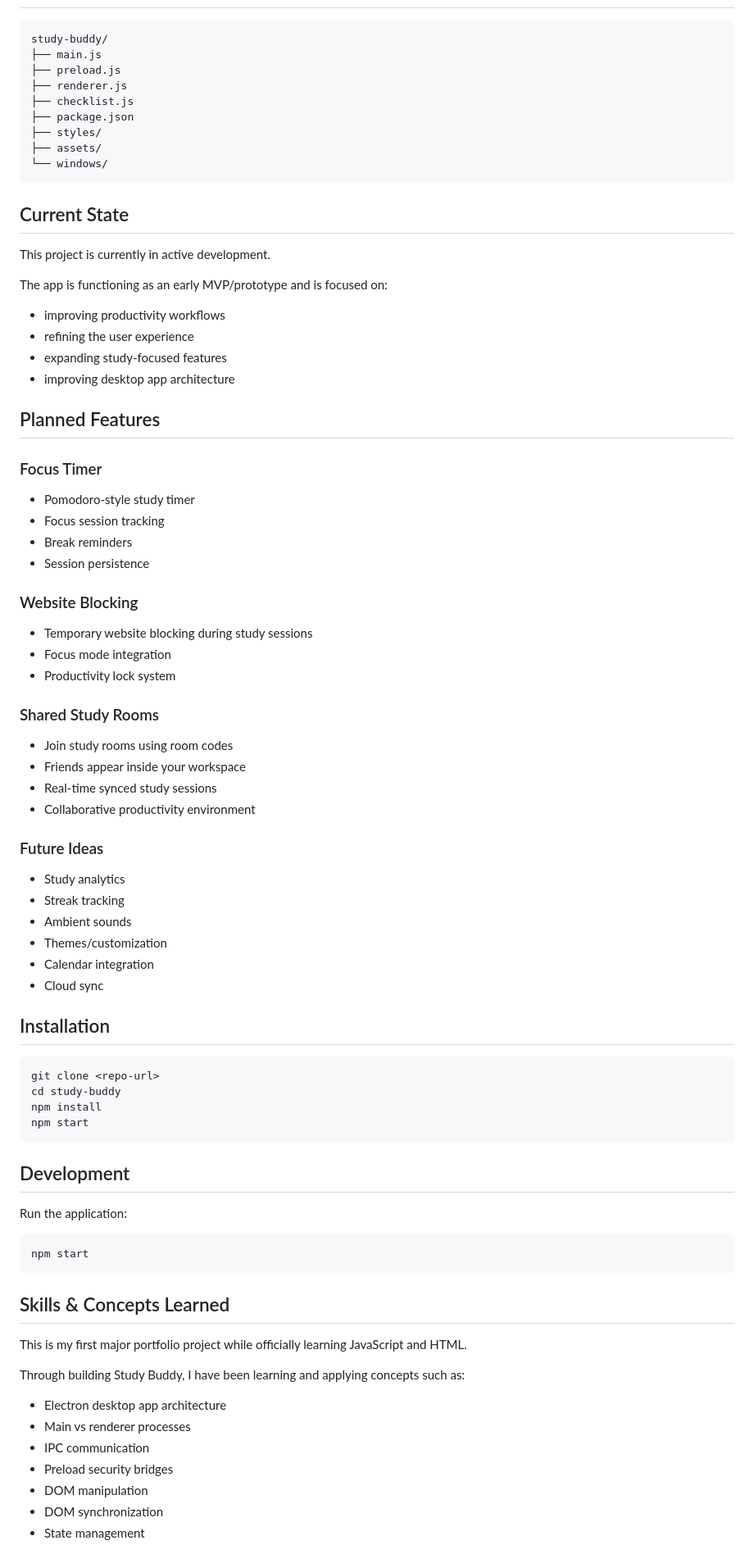
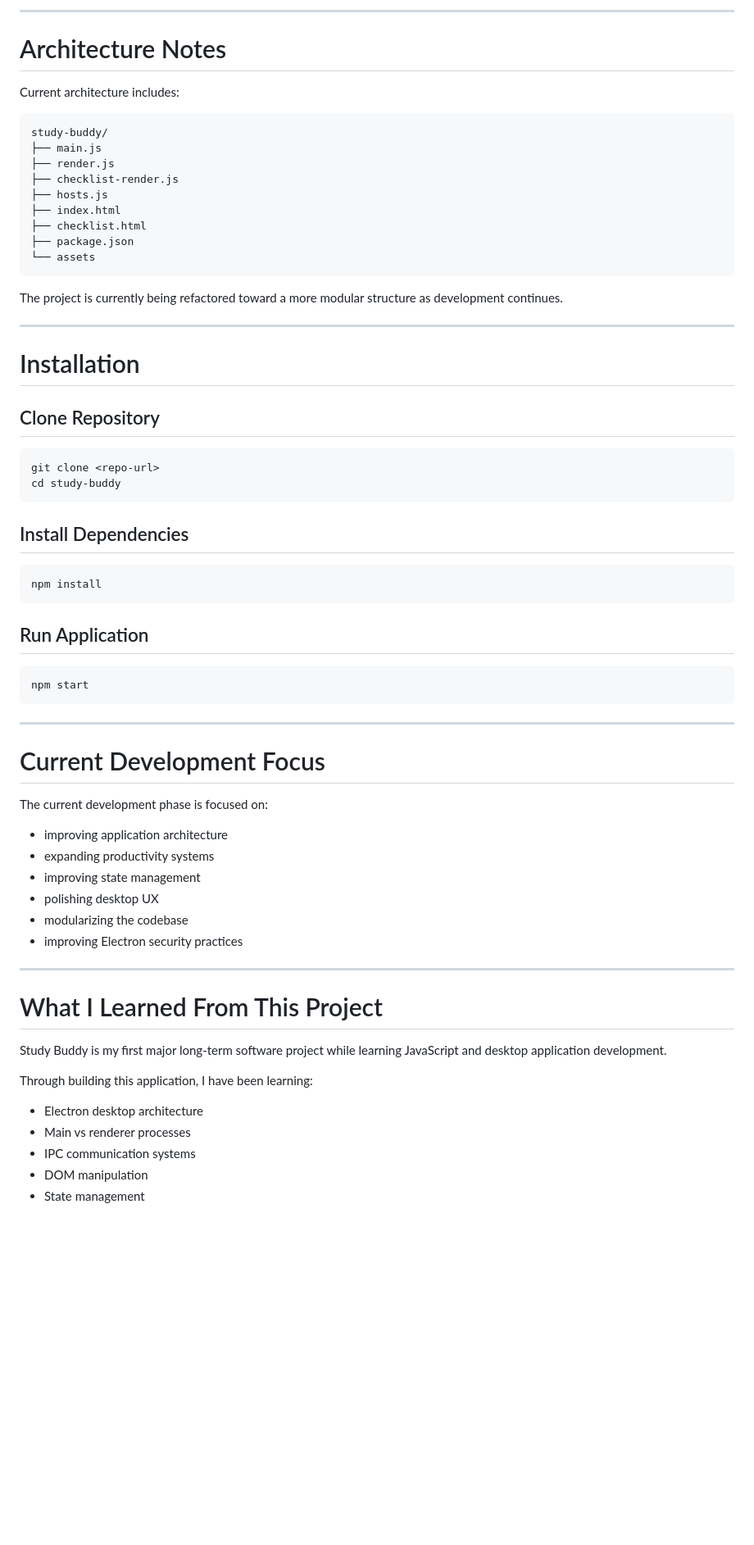
Before and after one commit to mckuan/study-buddy, a Markdown page: README.md, the part around one of its changes. Shown at 82% size. Drawn GitHub-style; blank space fills up the shorter version.

````diff
--- a/README.md
+++ b/README.md
@@ -57,85 +142,69 @@ Built with Electron using:
+---
+
+# Architecture Notes
+
+Current architecture includes:
 
 ```txt
 study-buddy/
 ├── main.js
-├── preload.js
-├── renderer.js
-├── checklist.js
+├── render.js
+├── checklist-render.js
+├── hosts.js
+├── index.html
+├── checklist.html
 ├── package.json
-├── styles/
-├── assets/
-└── windows/
+└── assets
 ```
 
-## Current State
+The project is currently being refactored toward a more modular structure as development continues.
 
-This project is currently in active development.
+---
 
-The app is functioning as an early MVP/prototype and is focused on:
+# Installation
 
-* improving productivity workflows
-* refining the user experience
-* expanding study-focused features
-* improving desktop app architecture
-
-## Planned Features
-
-### Focus Timer
-
-* Pomodoro-style study timer
-* Focus session tracking
-* Break reminders
-* Session persistence
-
-### Website Blocking
-
-* Temporary website blocking during study sessions
-* Focus mode integration
-* Productivity lock system
-
-### Shared Study Rooms
-
-* Join study rooms using room codes
-* Friends appear inside your workspace
-* Real-time synced study sessions
-* Collaborative productivity environment
-
-### Future Ideas
-
-* Study analytics
-* Streak tracking
-* Ambient sounds
-* Themes/customization
-* Calendar integration
-* Cloud sync
-
-## Installation
+## Clone Repository
 
 ```bash
 git clone <repo-url>
 cd study-buddy
-npm install
-npm start
 ```
 
-## Development
+## Install Dependencies
 
-Run the application:
+```bash
+npm install
+```
+
+## Run Application
 
 ```bash
 npm start
 ```
 
-## Skills & Concepts Learned
+---
 
-This is my first major portfolio project while officially learning JavaScript and HTML.
+# Current Development Focus
 
-Through building Study Buddy, I have been learning and applying concepts such as:
+The current development phase is focused on:
 
-* Electron desktop app architecture
+* improving application architecture
+* expanding productivity systems
+* improving state management
+* polishing desktop UX
+* modularizing the codebase
+* improving Electron security practices
+
+---
+
+# What I Learned From This Project
+
+Study Buddy is my first major long-term software project while learning JavaScript and desktop application development.
+
+Through building this application, I have been learning:
+
+* Electron desktop architecture
 * Main vs renderer processes
-* IPC communication
-* Preload security bridges
+* IPC communication systems
 * DOM manipulation
-* DOM synchronization
 * State management
````
Also changed, not shown: other parts of README.md (+165 -44 lines).
